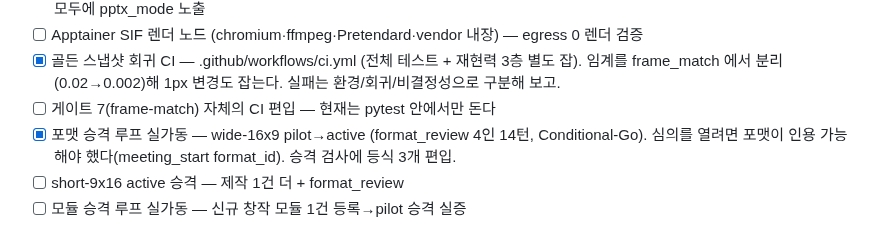
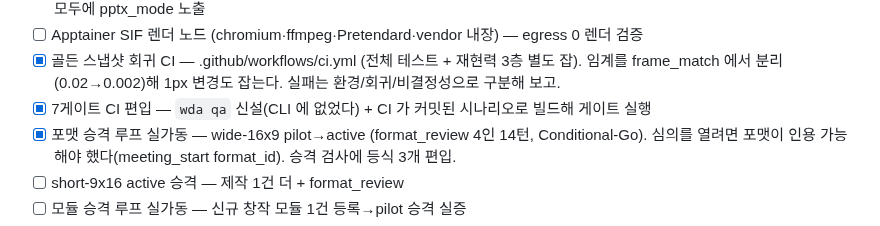
Before and after one commit to squall321/WebDesignAgents, a Markdown page: checklist.md, the part around the change. Rendered like a GitHub page.

Commit message:
docs: 체크리스트 — 7게이트 CI 편입 완료
Co-Authored-By: Claude Opus 5 (1M context) <noreply@anthropic.com>

```diff
--- a/checklist.md
+++ b/checklist.md
@@ -90,7 +90,7 @@ PLAN.md의 마일스톤을 실행 단위로 분해. 완료 시 체크하고, 검
 - [ ] Apptainer SIF 렌더 노드 (chromium·ffmpeg·Pretendard·vendor 내장) — egress 0 렌더 검증
 - [x] 골든 스냅샷 회귀 CI — .github/workflows/ci.yml (전체 테스트 + 재현력 3층 별도 잡).
       임계를 frame_match 에서 분리(0.02→0.002)해 1px 변경도 잡는다. 실패는 환경/회귀/비결정성으로 구분해 보고.
-- [ ] 게이트 7(frame-match) 자체의 CI 편입 — 현재는 pytest 안에서만 돈다
+- [x] 7게이트 CI 편입 — `wda qa` 신설(CLI 에 없었다) + CI 가 커밋된 시나리오로 빌드해 게이트 실행
 - [x] 포맷 승격 루프 실가동 — wide-16x9 pilot→active (format_review 4인 14턴, Conditional-Go).
       심의를 열려면 포맷이 인용 가능해야 했다(meeting_start format_id). 승격 검사에 등식 3개 편입.
 - [ ] short-9x16 active 승격 — 제작 1건 더 + format_review
```
